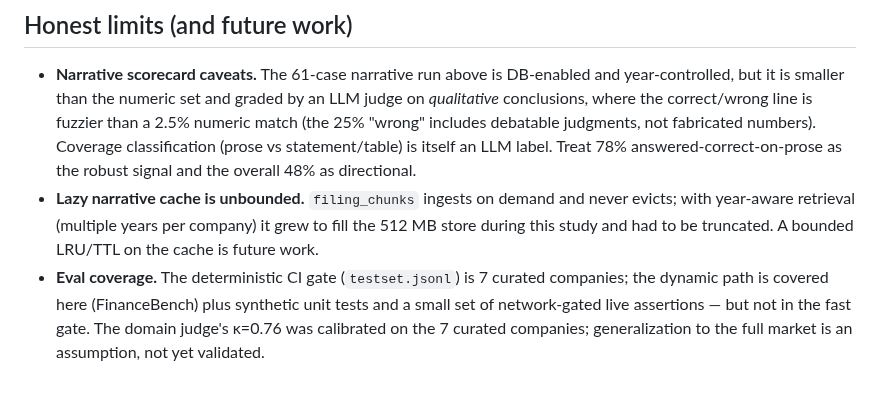
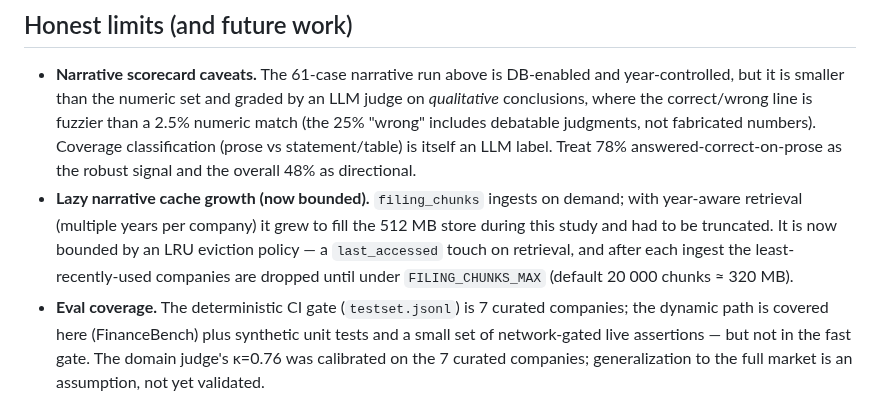
Before and after one commit to Zhonghui-li/sec-filing-agent, a Markdown page: eval/financebench/REPORT.md, the part around the change. GitHub-like rendering.

Commit message:
REPORT: note the narrative cache is now LRU-bounded
Co-Authored-By: Claude Opus 4.8 <noreply@anthropic.com>

```diff
--- a/eval/financebench/REPORT.md
+++ b/eval/financebench/REPORT.md
@@ -134,9 +134,11 @@ adding a technique.**
   judgments, not fabricated numbers). Coverage classification (prose vs statement/table) is itself an
   LLM label. Treat 78% answered-correct-on-prose as the robust signal and the overall 48% as
   directional.
-- **Lazy narrative cache is unbounded.** `filing_chunks` ingests on demand and never evicts; with
-  year-aware retrieval (multiple years per company) it grew to fill the 512 MB store during this study
-  and had to be truncated. A bounded LRU/TTL on the cache is future work.
+- **Lazy narrative cache growth (now bounded).** `filing_chunks` ingests on demand; with year-aware
+  retrieval (multiple years per company) it grew to fill the 512 MB store during this study and had to
+  be truncated. It is now bounded by an LRU eviction policy — a `last_accessed` touch on retrieval, and
+  after each ingest the least-recently-used companies are dropped until under `FILING_CHUNKS_MAX`
+  (default 20 000 chunks ≈ 320 MB).
 - **Eval coverage.** The deterministic CI gate (`testset.jsonl`) is 7 curated companies; the
   dynamic path is covered here (FinanceBench) plus synthetic unit tests and a small set of
   network-gated live assertions — but not in the fast gate. The domain judge's κ=0.76 was calibrated
```
